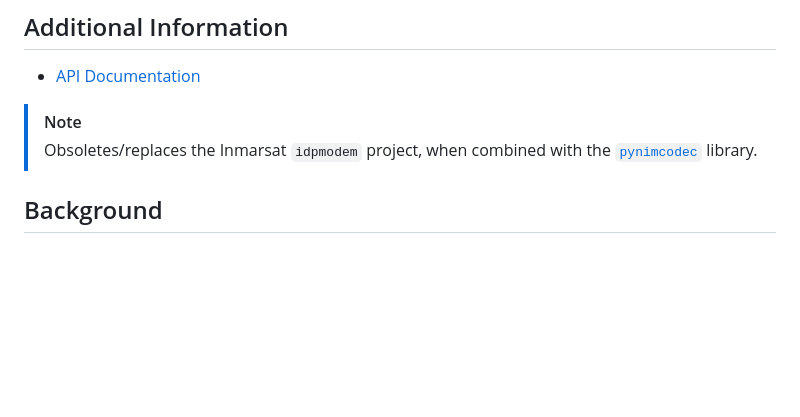
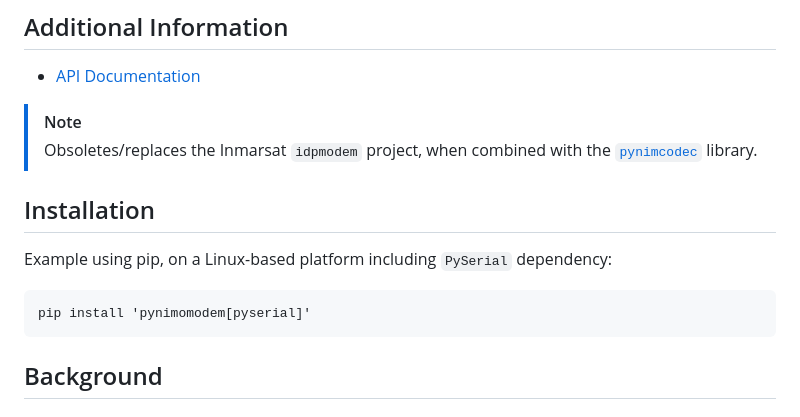
Before and after one commit to inmarsat-enterprise/pynimomodem, a Markdown page: README.md, the part around the change. GitHub-like rendering; blank space fills up the shorter version.

````diff
--- a/README.md
+++ b/README.md
@@ -24,6 +24,13 @@ Example NIMO modems available:
 > [!NOTE]
 > Obsoletes/replaces the Inmarsat `idpmodem` project, when combined with the
 > [`pynimcodec`](github.com/inmarsat-enterprise/pynimcodec) library.
+
+## Installation
+
+Example using pip, on a Linux-based platform including `PySerial` dependency:
+```
+pip install 'pynimomodem[pyserial]'
+```
 
 ## Background
 
````
